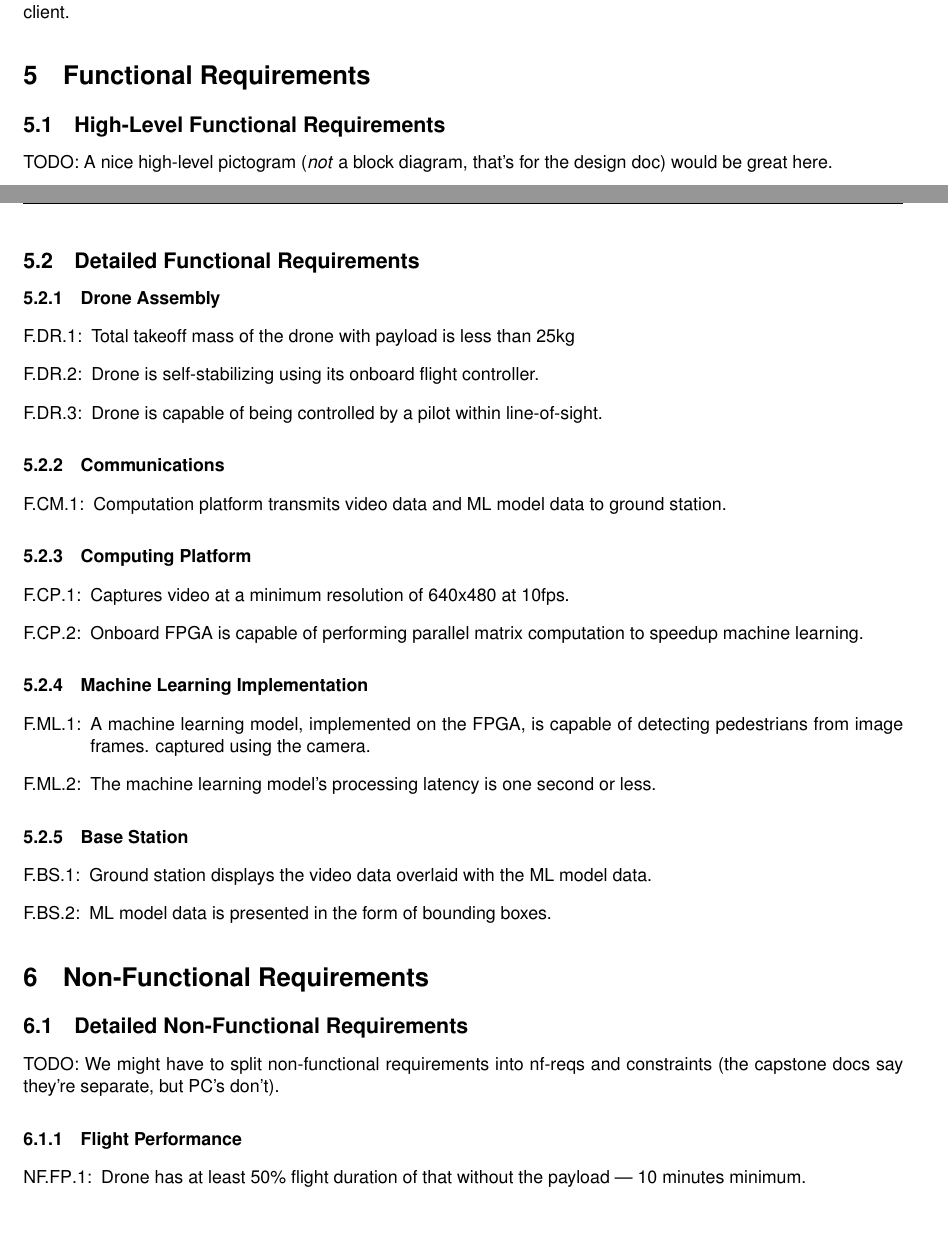
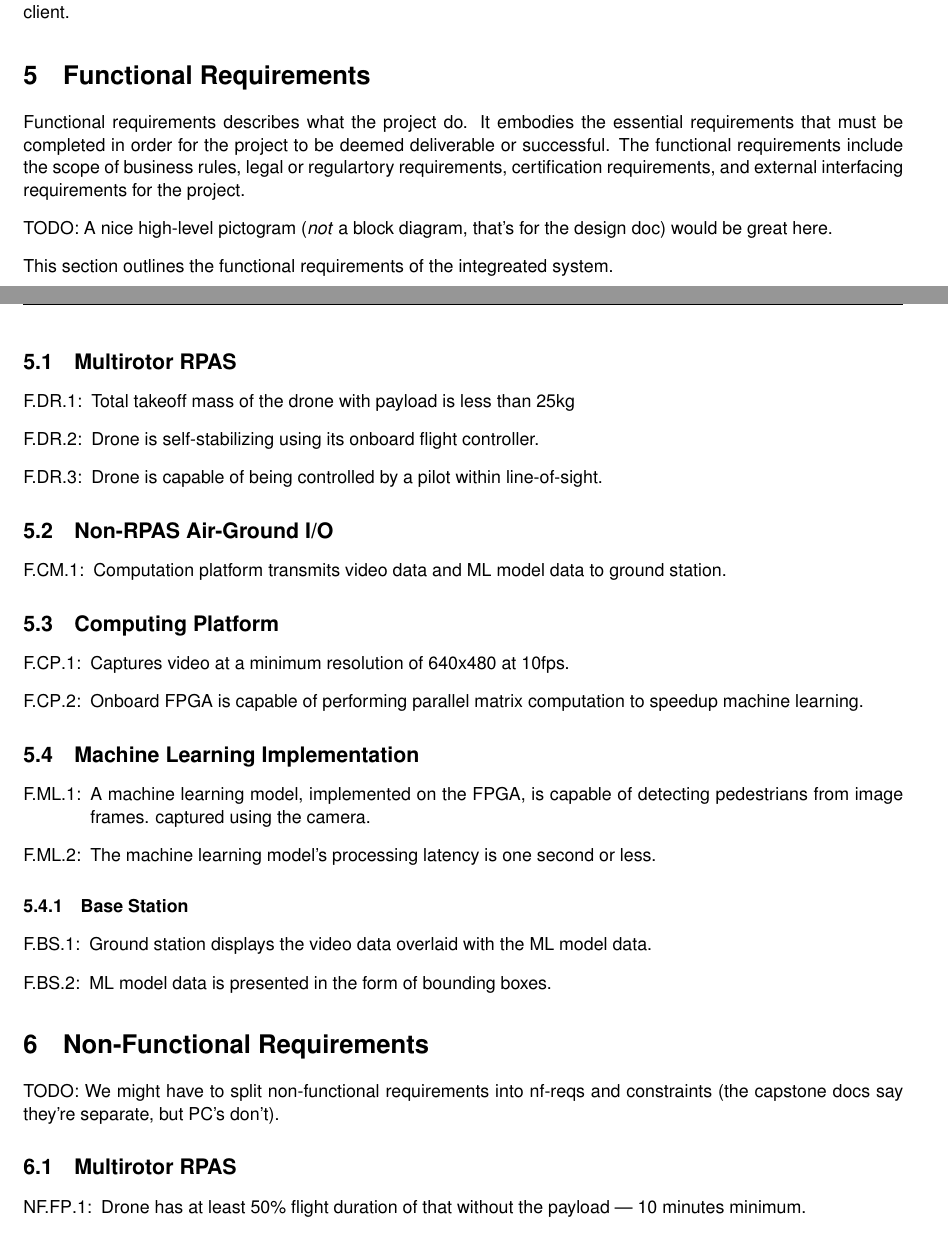
Before and after one commit to Capstone-Skynet/Capstone-Skynet.github.io, a LaTeX document (docs/reqs/reqs.tex): two parts of pages 6 and 7 of 9, joined at a grey line, cut so that both start at the same text. Compiled offline with pdfLaTeX.

Commit message:
Updated headings for the requirements document

```diff
--- a/docs/reqs/reqs.tex
+++ b/docs/reqs/reqs.tex
@@ -192,13 +192,13 @@ This project is different than other products on the market as we offer programm
 
 \section{Functional Requirements}\label{section:funcreq}
 
-\subsection{High-Level Functional Requirements}\label{section:hlfuncreq}
+Functional requirements describes what the project do. It embodies the essential requirements that must be completed in order for the project to be deemed deliverable or successful. The functional requirements include the scope of business rules, legal or regulartory requirements, certification requirements, and external interfacing requirements for the project.
 
 TODO: A nice high-level pictogram (\textit{not} a block diagram, that's for the design doc) would be great here.
 
-\subsection{Detailed Functional Requirements}\label{section:dfuncreq}
+This section outlines the functional requirements of the integreated system.
 
-\subsubsection{Drone Assembly}
+\subsection{Multirotor RPAS}
 \begin{enumerate}[{F.DR}.1:]
 	\item Total takeoff mass of the drone with payload is less than 25kg
 	\item Drone is self-stabilizing using its onboard flight controller.
@@ -206,18 +206,18 @@ TODO: A nice high-level pictogram (\textit{not} a block diagram, that's for the
 
 \end{enumerate}
 
-\subsubsection{Communications}
+\subsection{Non-RPAS Air-Ground I/O}
 \begin{enumerate}[{F.CM}.1:]
 	\item Computation platform transmits video data and ML model data to ground station.
 \end{enumerate}
 
-\subsubsection{Computing Platform}
+\subsection{Computing Platform}
 \begin{enumerate}[{F.CP}.1:]
 	\item Captures video at a minimum resolution of 640x480 at 10fps.
 	\item Onboard FPGA is capable of performing parallel matrix computation to speedup machine learning.
 \end{enumerate}
 
-\subsubsection{Machine Learning Implementation}
+\subsection{Machine Learning Implementation}
 \begin{enumerate}[{F.ML}.1:]
 \item A machine learning model, implemented on the FPGA, is capable of detecting pedestrians from image frames. captured using the camera.
 \item The machine learning model's processing latency is one second or less.
@@ -232,11 +232,9 @@ TODO: A nice high-level pictogram (\textit{not} a block diagram, that's for the
 
 \section{Non-Functional Requirements}\label{section:nonfuncrec}
 
-\subsection{Detailed Non-Functional Requirements}
-
 TODO: We might have to split non-functional requirements into nf-reqs and constraints (the capstone docs say they're separate, but PC's don't).
 
-\subsubsection{Flight Performance}
+\subsection{Multirotor RPAS}
 \begin{enumerate}[{NF.FP}.1:]
     \item Drone has at least 50\% flight duration of that without the payload --- 10 minutes minimum.
     \item The drone must be able to fly in fair conditions (assuming no rain, heavy winds, etc.).
```
Also changed, not shown: docs/reqs/reqs.tex (2 more changed lines).
